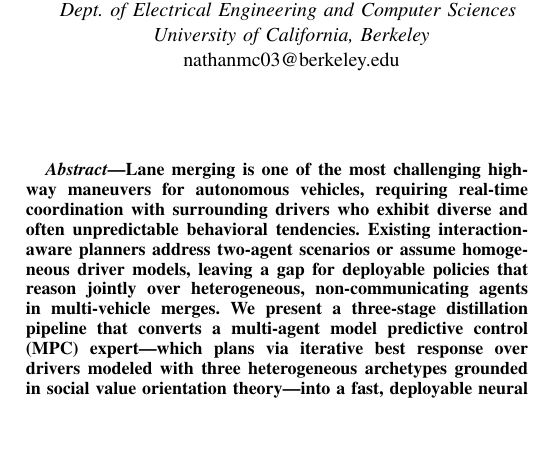
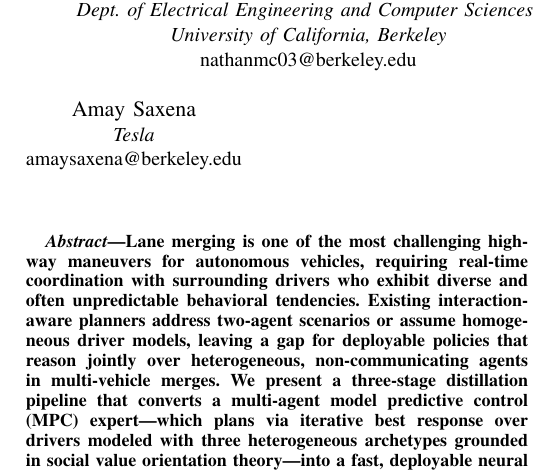
Before and after one commit to shanayamalik/cs290-sp26, a LaTeX paper (report.tex): part of one column of page 1 of 8, cut so that both start at the same text, the shorter picture padded with empty space. Compiled offline with pdfLaTeX.

Commit message:
add Amay Saxena as author (Tesla)

```diff
--- a/report.tex
+++ b/report.tex
@@ -25,6 +25,10 @@ nathanmc03@berkeley.edu}
 \IEEEauthorblockA{\textit{Dept. of Electrical Engineering and Computer Sciences} \\
 \textit{University of California, Berkeley}\\
 shanaya\_malik@berkeley.edu}
+\and
+\IEEEauthorblockN{Amay Saxena}
+\IEEEauthorblockA{\textit{Tesla}\\
+amaysaxena@berkeley.edu}
 }
 
 \maketitle
```
